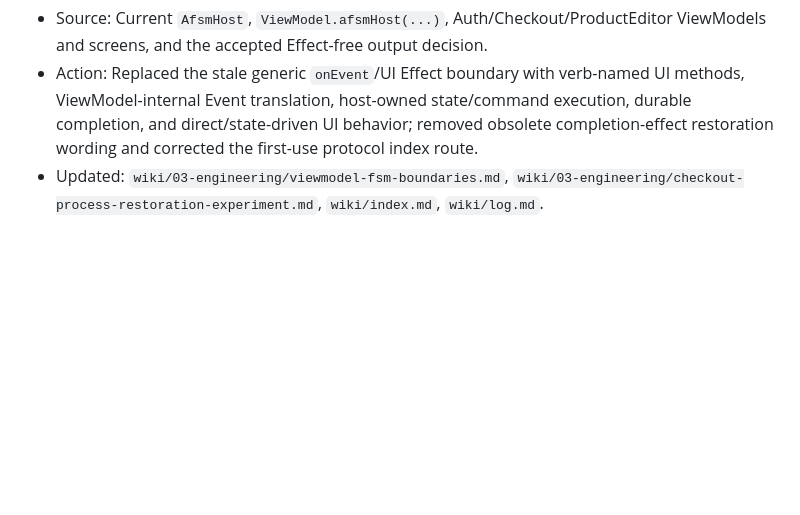
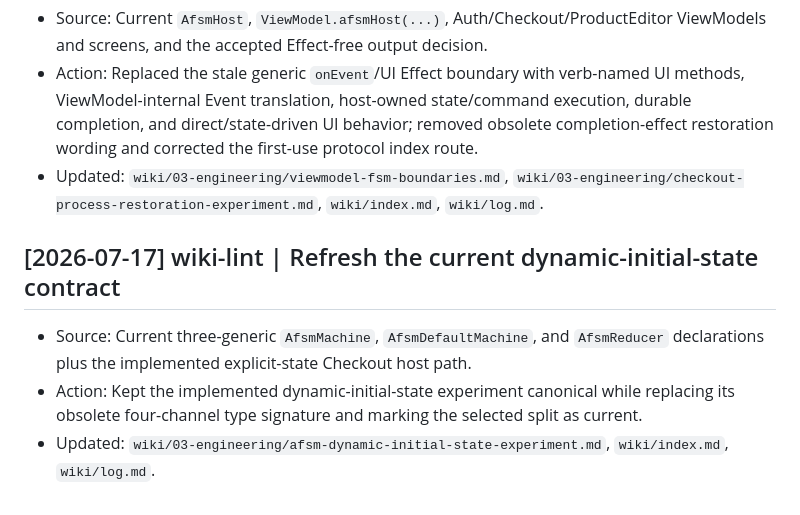
Before and after one commit to kez-lab/afsm, a Markdown page: wiki/log.md, the part around the change. Rendered like a GitHub page; blank space fills up the shorter version.

Commit message:
docs: refresh dynamic initial state contract

```diff
--- a/wiki/log.md
+++ b/wiki/log.md
@@ -1679,3 +1679,9 @@
 - Source: Current `AfsmHost`, `ViewModel.afsmHost(...)`, Auth/Checkout/ProductEditor ViewModels and screens, and the accepted Effect-free output decision.
 - Action: Replaced the stale generic `onEvent`/UI Effect boundary with verb-named UI methods, ViewModel-internal Event translation, host-owned state/command execution, durable completion, and direct/state-driven UI behavior; removed obsolete completion-effect restoration wording and corrected the first-use protocol index route.
 - Updated: `wiki/03-engineering/viewmodel-fsm-boundaries.md`, `wiki/03-engineering/checkout-process-restoration-experiment.md`, `wiki/index.md`, `wiki/log.md`.
+
+## [2026-07-17] wiki-lint | Refresh the current dynamic-initial-state contract
+
+- Source: Current three-generic `AfsmMachine`, `AfsmDefaultMachine`, and `AfsmReducer` declarations plus the implemented explicit-state Checkout host path.
+- Action: Kept the implemented dynamic-initial-state experiment canonical while replacing its obsolete four-channel type signature and marking the selected split as current.
+- Updated: `wiki/03-engineering/afsm-dynamic-initial-state-experiment.md`, `wiki/index.md`, `wiki/log.md`.
```
Also changed, not shown: wiki/03-engineering/afsm-dynamic-initial-state-experiment.md (+5 -5 lines), wiki/index.md (+1 -1 lines).
